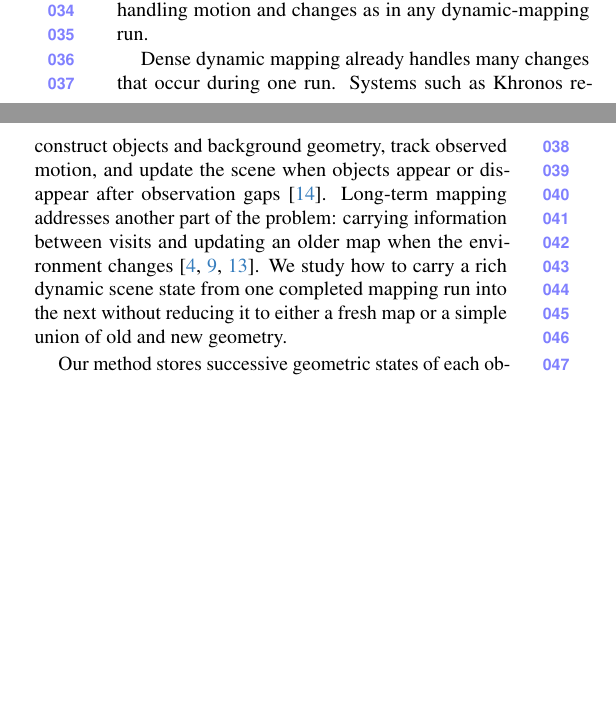
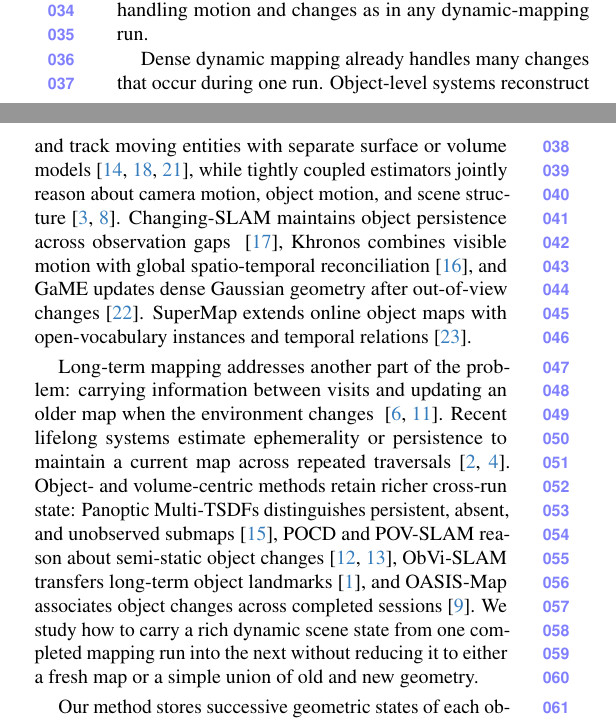
Before and after one commit to giltchcity/myncv---rpsl---daicma, a LaTeX paper (manuscript/main.tex, which reads manuscript/sec/1_intro.tex): two parts of the columns of page 1 of 7, joined at a grey line, cut so that both start at the same text, the shorter picture padded with empty space. Compiled offline with pdfLaTeX.

Commit message:
Restore literature coverage in introduction

```diff
--- a/manuscript/sec/1_intro.tex
+++ b/manuscript/sec/1_intro.tex
@@ -11,14 +11,30 @@ position. During the new run, the robot should also continue handling motion and
 changes as in any dynamic-mapping run.
 
 Dense dynamic mapping already handles many changes that occur during one run.
-Systems such as Khronos reconstruct objects and background geometry, track
-observed motion, and update the scene when objects appear or disappear after
-observation gaps~\cite{schmid2024khronos}. Long-term mapping addresses another
-part of the problem: carrying information between visits and updating an older
-map when the environment changes~\cite{pomerleau2014longterm,lazaro2018efficient,
-schmid2022panoptic}. We study how to carry a rich dynamic scene state from one
-completed mapping run into the next without reducing it to either a fresh map
-or a simple union of old and new geometry.
+Object-level systems reconstruct and track moving entities with separate surface
+or volume models~\cite{runz2017cofusion,xu2019midfusion,strecke2019emfusion},
+while tightly coupled estimators jointly reason about camera motion, object
+motion, and scene structure~\cite{bescos2021dynaslam2,morris2025dynosam}.
+Changing-SLAM maintains object persistence across observation gaps
+~\cite{soares2023changing}, Khronos combines visible motion with global
+spatio-temporal reconciliation~\cite{schmid2024khronos}, and GaME updates dense
+Gaussian geometry after out-of-view changes~\cite{yugay2026game}. SuperMap
+extends online object maps with open-vocabulary instances and temporal
+relations~\cite{zhao2026supermap}.
+
+Long-term mapping addresses another part of the problem: carrying information
+between visits and updating an older map when the environment changes
+~\cite{pomerleau2014longterm,lazaro2018efficient}. Recent lifelong systems
+estimate ephemerality or persistence to maintain a current map across repeated
+traversals~\cite{gil2025elite,ali2026probperlilo}. Object- and volume-centric
+methods retain richer cross-run state: Panoptic Multi-TSDFs distinguishes
+persistent, absent, and unobserved submaps~\cite{schmid2022panoptic}, POCD and
+POV-SLAM reason about semi-static object changes~\cite{qian2022pocd,qian2023povslam},
+ObVi-SLAM transfers long-term object landmarks~\cite{adkins2024obvislam}, and
+OASIS-Map associates object changes across completed sessions~\cite{oh2026oasismap}.
+We study how to carry a rich dynamic scene state from one completed mapping run
+into the next without reducing it to either a fresh map or a simple union of old
+and new geometry.
 
 Our method stores successive geometric states of each object and updates them
 with later depth measurements. Each object record contains its reconstructed
```
